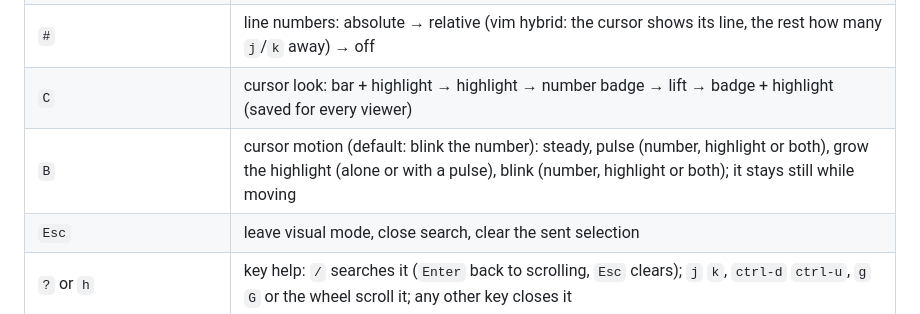
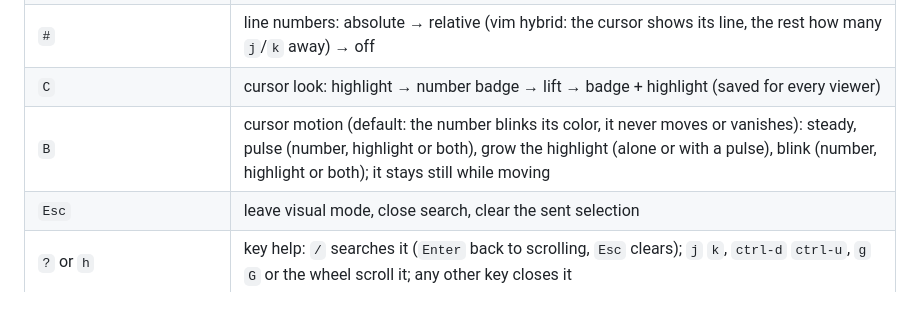
Before and after one commit to nprbst/herdr-md, a Markdown page: README.md, the part around the change. GitHub-like rendering.

```diff
--- a/README.md
+++ b/README.md
@@ -169,8 +169,8 @@ block). For Claude Code there's a ready skill in
 | in a zoomed figure: `h` `j` `k` `l` or drag or scroll · `+` `-` or ctrl-scroll · `0` · `Esc` | pan · zoom (about the pointer) · fit · close |
 | `/` then `Enter` / `Shift-Enter`, `n` `N` | search; next / previous match (or highlight) |
 | `#` | line numbers: absolute → relative (vim hybrid: the cursor shows its line, the rest how many `j`/`k` away) → off |
-| `C` | cursor look: bar + highlight → highlight → number badge → lift → badge + highlight (saved for every viewer) |
-| `B` | cursor motion (default: blink the number): steady, pulse (number, highlight or both), grow the highlight (alone or with a pulse), blink (number, highlight or both); it stays still while moving |
+| `C` | cursor look: highlight → number badge → lift → badge + highlight (saved for every viewer) |
+| `B` | cursor motion (default: the number blinks its color, it never moves or vanishes): steady, pulse (number, highlight or both), grow the highlight (alone or with a pulse), blink (number, highlight or both); it stays still while moving |
 | `Esc` | leave visual mode, close search, clear the sent selection |
 | `?` or `h` | key help: `/` searches it (`Enter` back to scrolling, `Esc` clears); `j` `k`, `ctrl-d` `ctrl-u`, `g` `G` or the wheel scroll it; any other key closes it |
 | `q` | close the viewer |
```
Also changed, not shown: RECIPE.md (+3 -3 lines), preview.png, 3 other files.
